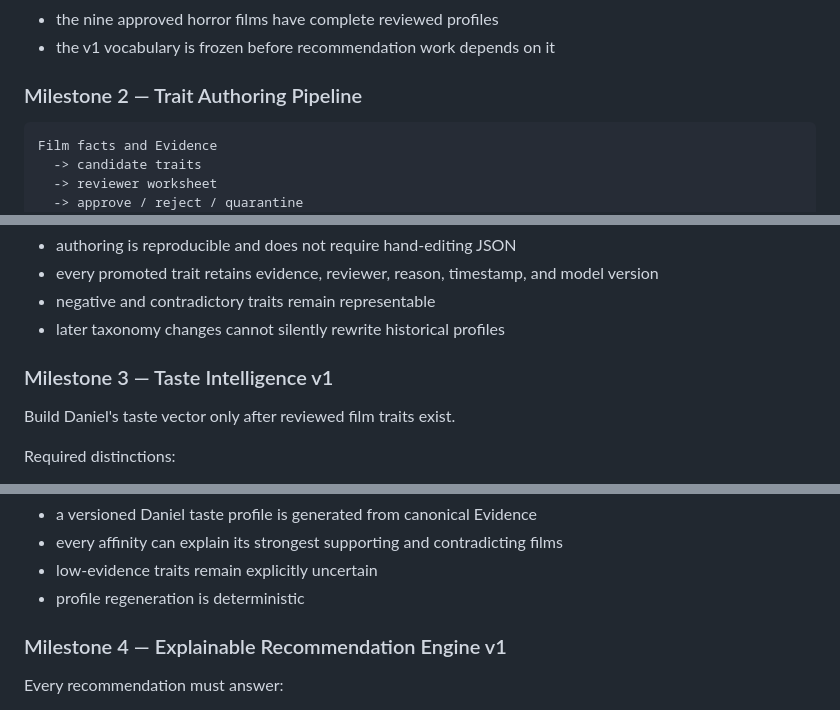
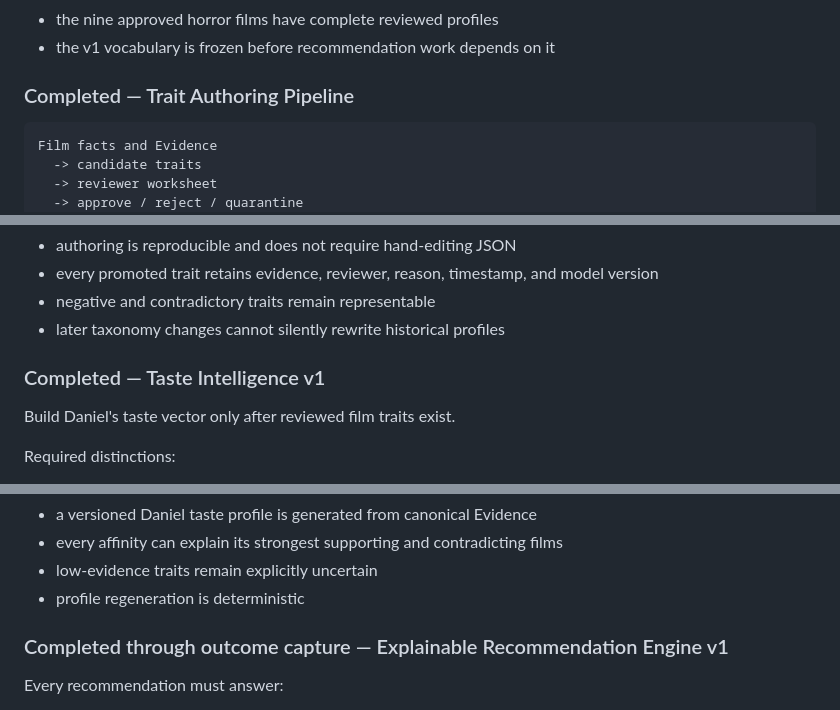
Before and after one commit to brutisthebrut-debug/cinema-brain, a Markdown page: docs/ROADMAP_STATUS.md, 3 parts joined by grey strips. GitHub-like rendering.

````diff
--- a/docs/ROADMAP_STATUS.md
+++ b/docs/ROADMAP_STATUS.md
@@ -114,7 +109,7 @@ Definition of done:
 - the nine approved horror films have complete reviewed profiles
 - the v1 vocabulary is frozen before recommendation work depends on it
 
-### Milestone 2 — Trait Authoring Pipeline
+### Completed — Trait Authoring Pipeline
 
 ```text
 Film facts and Evidence
@@ -135,7 +130,7 @@ Definition of done:
 - negative and contradictory traits remain representable
 - later taxonomy changes cannot silently rewrite historical profiles
 
-### Milestone 3 — Taste Intelligence v1
+### Completed — Taste Intelligence v1
 
 Build Daniel's taste vector only after reviewed film traits exist.
 
@@ -155,7 +150,7 @@ Definition of done:
 - low-evidence traits remain explicitly uncertain
 - profile regeneration is deterministic
 
-### Milestone 4 — Explainable Recommendation Engine v1
+### Completed through outcome capture — Explainable Recommendation Engine v1
 
 Every recommendation must answer:
 
````
Also changed, not shown: other parts of docs/ROADMAP_STATUS.md (+23 -24 lines).
